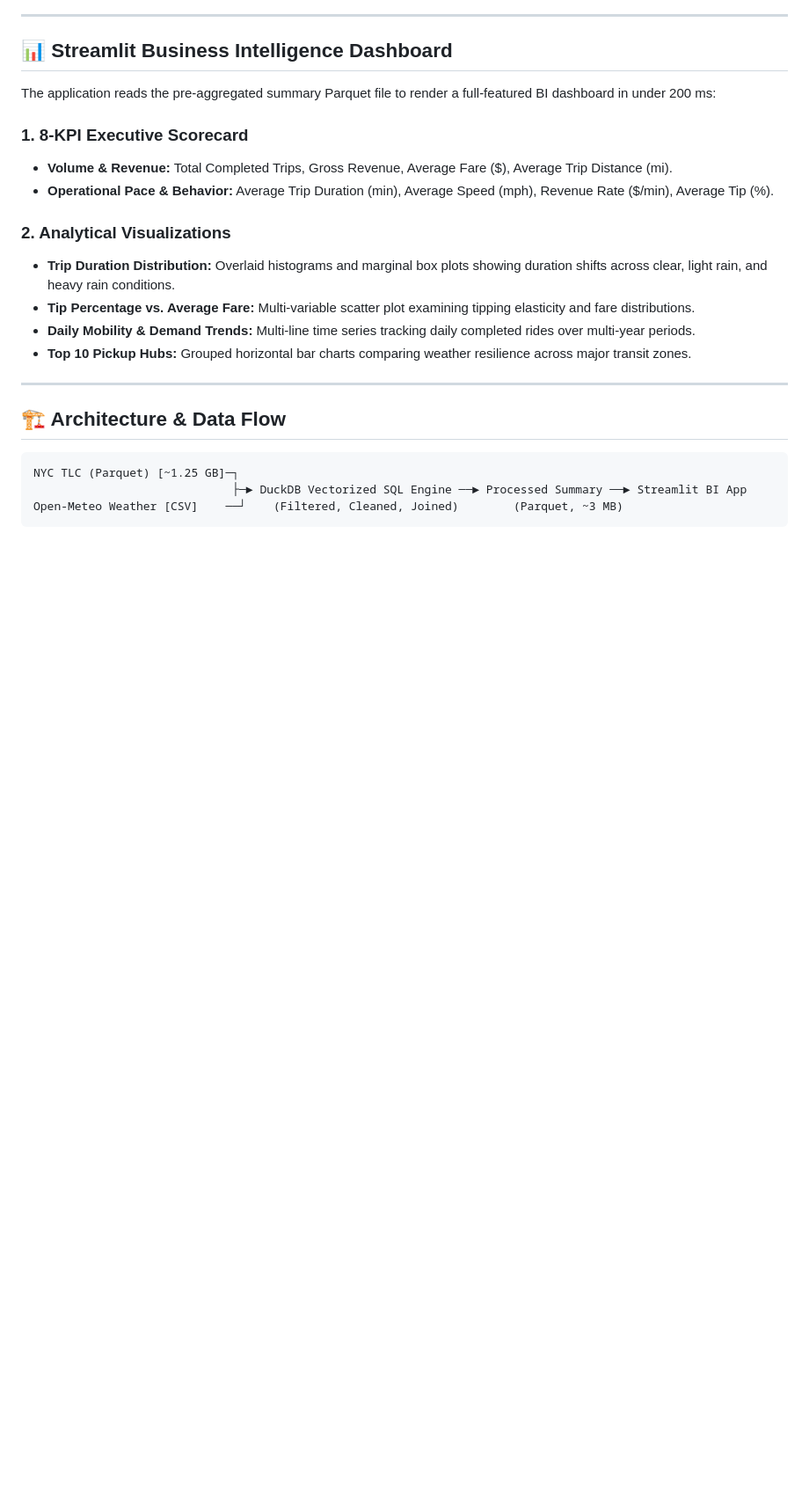
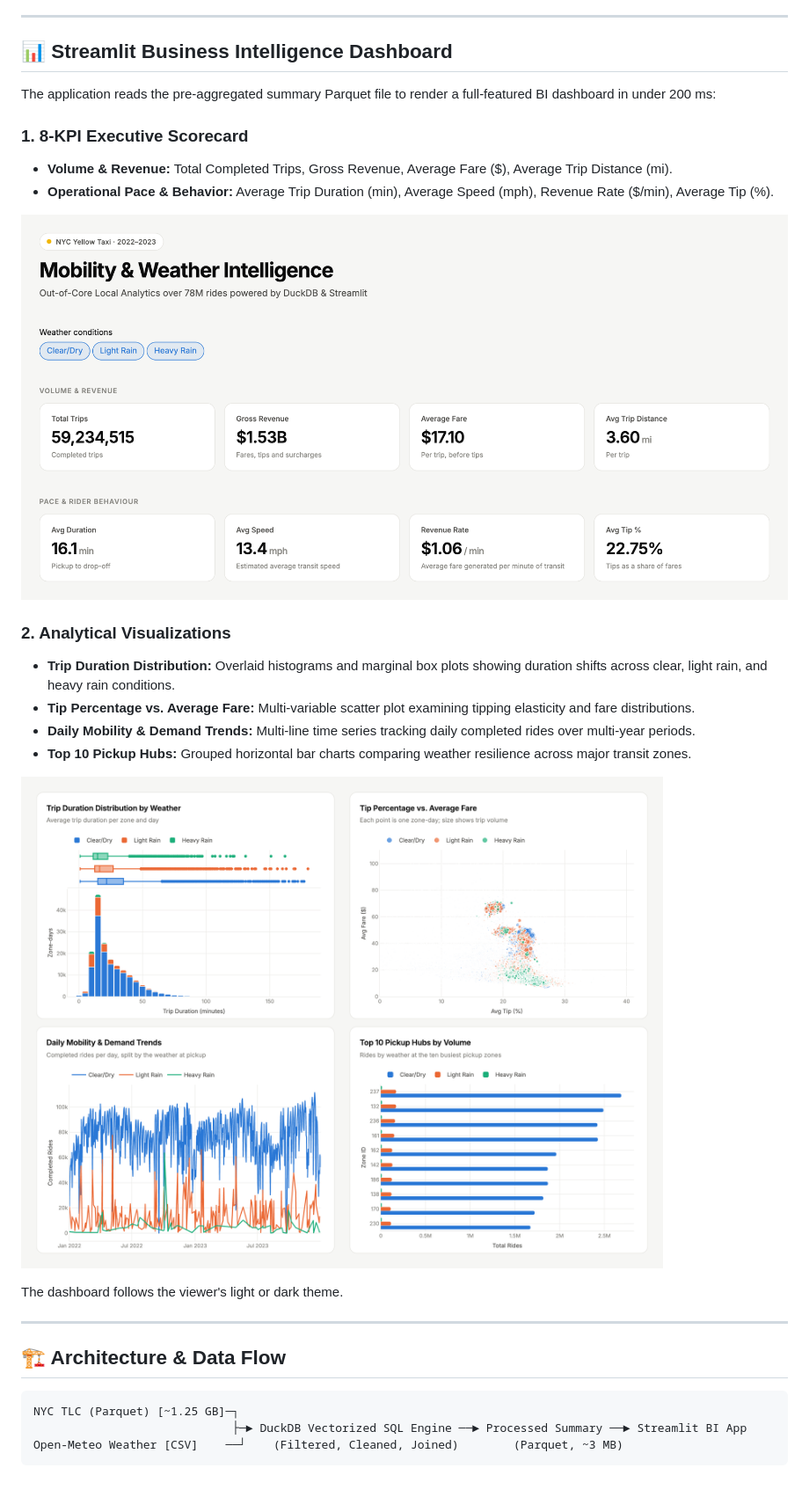
Before and after one commit to ahfaisal122/NYC-Mobility-DuckDB, a Markdown page: README.md, the part around one of its changes. Shown at 88% size. Rendered like a GitHub page; pictures changed too: docs/screenshots/kpi-scorecard.png (added), docs/screenshots/weather-charts.png (added); blank space fills up the shorter version.

```diff
--- a/README.md
+++ b/README.md
@@ -58,11 +63,17 @@ The application reads the pre-aggregated summary Parquet file to render a full-f
 * **Volume & Revenue:** Total Completed Trips, Gross Revenue, Average Fare ($), Average Trip Distance (mi).
 * **Operational Pace & Behavior:** Average Trip Duration (min), Average Speed (mph), Revenue Rate ($/min), Average Tip (%).
 
+![KPI scorecard with weather filter and eight metric cards](docs/screenshots/kpi-scorecard.png)
+
 ### 2. Analytical Visualizations
 * **Trip Duration Distribution:** Overlaid histograms and marginal box plots showing duration shifts across clear, light rain, and heavy rain conditions.
 * **Tip Percentage vs. Average Fare:** Multi-variable scatter plot examining tipping elasticity and fare distributions.
 * **Daily Mobility & Demand Trends:** Multi-line time series tracking daily completed rides over multi-year periods.
 * **Top 10 Pickup Hubs:** Grouped horizontal bar charts comparing weather resilience across major transit zones.
+
+![Trip duration distribution, tip vs. fare scatter, daily demand trend, and top 10 pickup hubs charts](docs/screenshots/weather-charts.png)
+
+The dashboard follows the viewer's light or dark theme.
 
 ---
 
```
Also changed, not shown: other parts of README.md (+5 -0 lines), docs/screenshots/dashboard-dark.png (added), docs/screenshots/dashboard-light.png (added).
